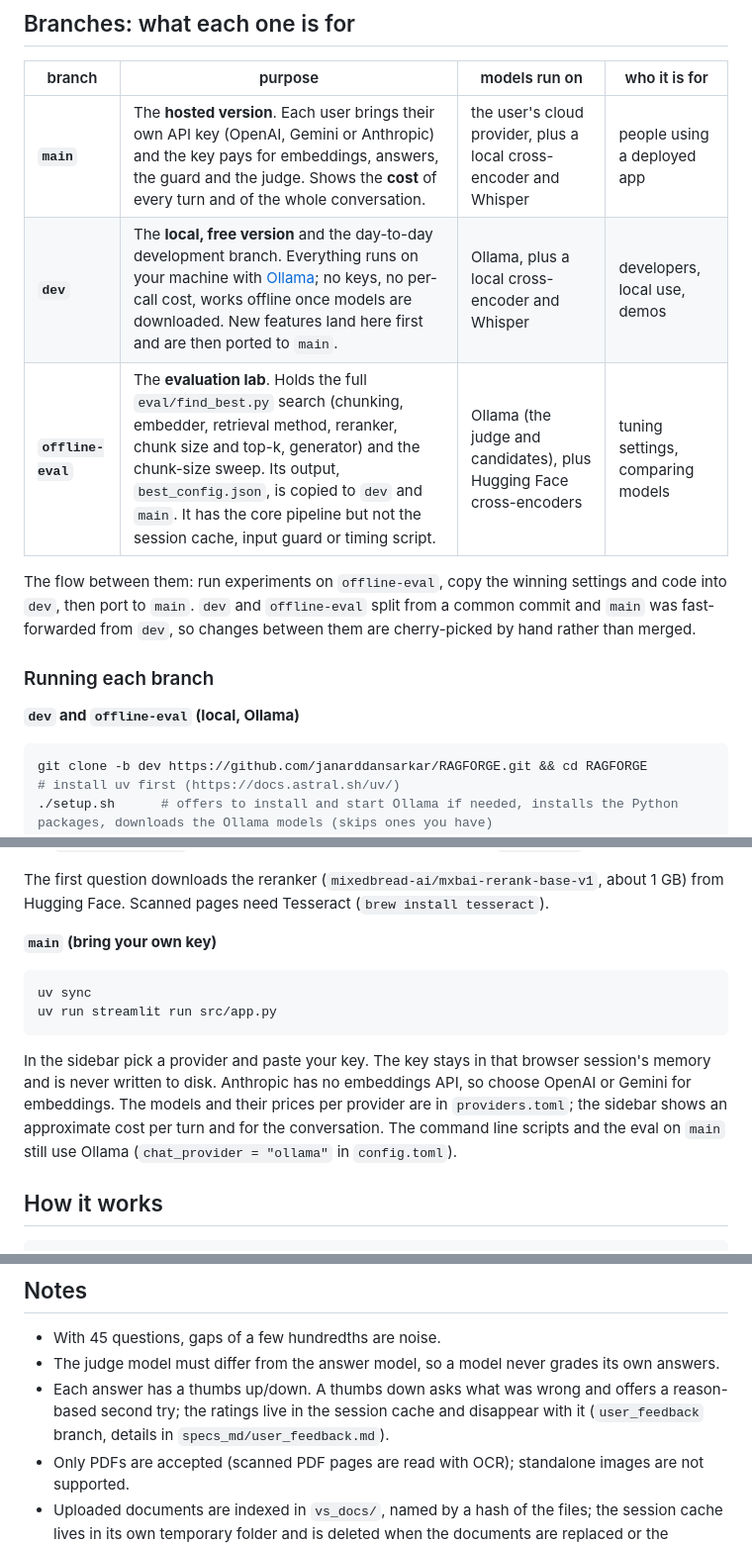
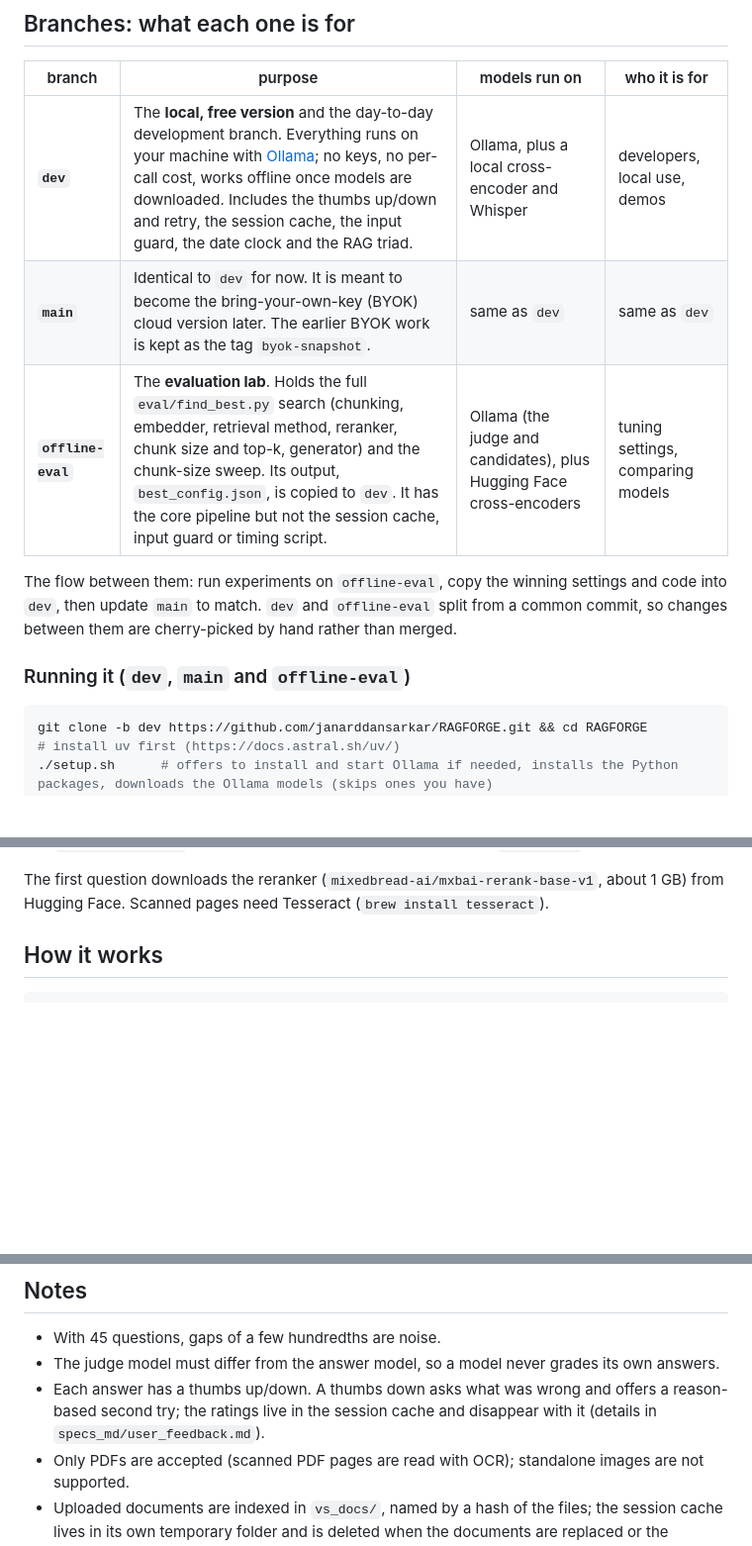
Before and after one commit to janarddansarkar/RAGFORGE, a Markdown page: README.md, 3 parts joined by grey strips. Shown at 99% size. GitHub-like rendering; blank space fills up the shorter version.

Commit message:
Docs: three branches (dev, main = dev for now, offline-eval); user_feedback branch removed; README run instructions match the Ollama-only code
Co-Authored-By: Claude Sonnet 5.5 <noreply@anthropic.com>

````diff
--- a/README.md
+++ b/README.md
@@ -16,16 +16,14 @@ framework that finds the best settings for it.
 
 | branch | purpose | models run on | who it is for |
 |---|---|---|---|
-| **`main`** | The **hosted version**. Each user brings their own API key (OpenAI, Gemini or Anthropic) and the key pays for embeddings, answers, the guard and the judge. Shows the **cost** of every turn and of the whole conversation. | the user's cloud provider, plus a local cross-encoder and Whisper | people using a deployed app |
-| **`dev`** | The **local, free version** and the day-to-day development branch. Everything runs on your machine with [Ollama](https://ollama.com); no keys, no per-call cost, works offline once models are downloaded. New features land here first and are then ported to `main`. | Ollama, plus a local cross-encoder and Whisper | developers, local use, demos |
-| **`offline-eval`** | The **evaluation lab**. Holds the full `eval/find_best.py` search (chunking, embedder, retrieval method, reranker, chunk size and top-k, generator) and the chunk-size sweep. Its output, `best_config.json`, is copied to `dev` and `main`. It has the core pipeline but not the session cache, input guard or timing script. | Ollama (the judge and candidates), plus Hugging Face cross-encoders | tuning settings, comparing models |
+| **`dev`** | The **local, free version** and the day-to-day development branch. Everything runs on your machine with [Ollama](https://ollama.com); no keys, no per-call cost, works offline once models are downloaded. Includes the thumbs up/down and retry, the session cache, the input guard, the date clock and the RAG triad. | Ollama, plus a local cross-encoder and Whisper | developers, local use, demos |
+| **`main`** | Identical to `dev` for now. It is meant to become the bring-your-own-key (BYOK) cloud version later. The earlier BYOK work is kept as the tag `byok-snapshot`. | same as `dev` | same as `dev` |
+| **`offline-eval`** | The **evaluation lab**. Holds the full `eval/find_best.py` search (chunking, embedder, retrieval method, reranker, chunk size and top-k, generator) and the chunk-size sweep. Its output, `best_config.json`, is copied to `dev`. It has the core pipeline but not the session cache, input guard or timing script. | Ollama (the judge and candidates), plus Hugging Face cross-encoders | tuning settings, comparing models |
 
-The flow between them: run experiments on `offline-eval`, copy the winning settings and code into `dev`, then port to `main`.
-`dev` and `offline-eval` split from a common commit and `main` was fast-forwarded from `dev`, so changes between them are cherry-picked by hand rather than merged.
+The flow between them: run experiments on `offline-eval`, copy the winning settings and code into `dev`, then update `main` to match.
+`dev` and `offline-eval` split from a common commit, so changes between them are cherry-picked by hand rather than merged.
 
-### Running each branch
-
-**`dev` and `offline-eval` (local, Ollama)**
+### Running it (`dev`, `main` and `offline-eval`)
 
 ```bash
 git clone -b dev https://github.com/janarddansarkar/RAGFORGE.git && cd RAGFORGE
@@ -42,18 +40,6 @@ prints them). With the default settings it downloads about 14 GB (`all-minilm`,
 
 The first question downloads the reranker (`mixedbread-ai/mxbai-rerank-base-v1`, about 1 GB) from Hugging Face.
 Scanned pages need Tesseract (`brew install tesseract`).
-
-**`main` (bring your own key)**
-
-```bash
-uv sync
-uv run streamlit run src/app.py
-```
-
-In the sidebar pick a provider and paste your key. The key stays in that browser session's memory and is never written
-to disk. Anthropic has no embeddings API, so choose OpenAI or Gemini for embeddings. The models and their prices per
-provider are in `providers.toml`; the sidebar shows an approximate cost per turn and for the conversation.
-The command line scripts and the eval on `main` still use Ollama (`chat_provider = "ollama"` in `config.toml`).
 
 ## How it works
 
@@ -125,7 +111,7 @@ what `best_config.json` uses. On the 15 held-out queries the pick scored MRR 0.7
 
 - With 45 questions, gaps of a few hundredths are noise.
 - The judge model must differ from the answer model, so a model never grades its own answers.
-- Each answer has a thumbs up/down. A thumbs down asks what was wrong and offers a reason-based second try; the ratings live in the session cache and disappear with it (`user_feedback` branch, details in `specs_md/user_feedback.md`).
+- Each answer has a thumbs up/down. A thumbs down asks what was wrong and offers a reason-based second try; the ratings live in the session cache and disappear with it (details in `specs_md/user_feedback.md`).
 - Only PDFs are accepted (scanned PDF pages are read with OCR); standalone images are not supported.
 - Uploaded documents are indexed in `vs_docs/`, named by a hash of the files; the session cache lives in its own temporary
   folder and is deleted when the documents are replaced or the program exits.
````
Also changed, not shown: docs/RAG_EVALUATION.md (+1 -1 lines), specs_md/user_feedback.md (+1 -1 lines).
